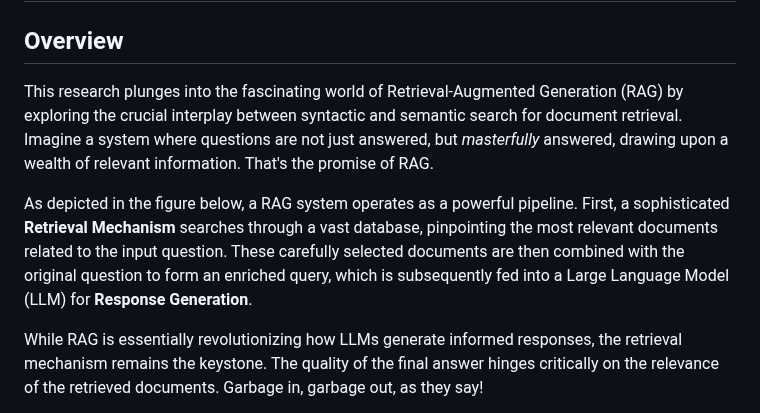
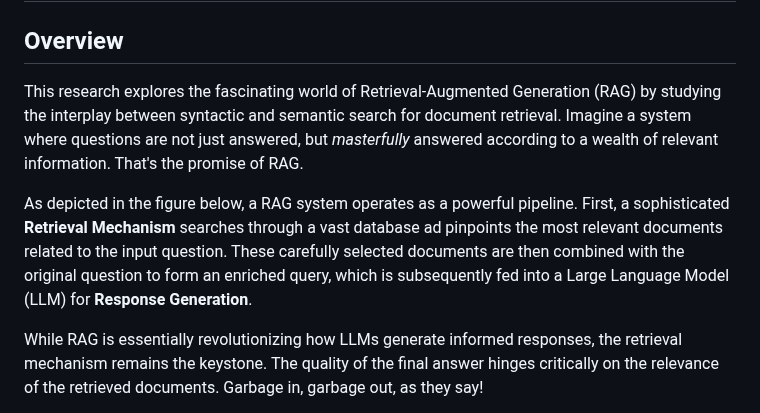
Before and after one commit to adsp-polito/2024-P9-RAG-MARCO, a Markdown page: README.md, the part around the change. Drawn GitHub-style.

```diff
--- a/README.md
+++ b/README.md
@@ -2,9 +2,9 @@
 
 ## Overview
 <p align="justify">
-  <p>This research plunges into the fascinating world of Retrieval-Augmented Generation (RAG) by exploring the crucial interplay between syntactic and semantic search for document retrieval. Imagine a system where questions are not just answered, but <em>masterfully</em> answered, drawing upon a wealth of relevant information. That's the promise of RAG.</p>
+  <p>This research explores the fascinating world of Retrieval-Augmented Generation (RAG) by studying the interplay between syntactic and semantic search for document retrieval. Imagine a system where questions are not just answered, but <em>masterfully</em> answered according to a wealth of relevant information. That's the promise of RAG.</p>
 
-  <p>As depicted in the figure below, a RAG system operates as a powerful pipeline. First, a sophisticated <strong>Retrieval Mechanism</strong> searches through a vast database, pinpointing the most relevant documents related to the input question. These carefully selected documents are then combined with the original question to form an enriched query, which is subsequently fed into a Large Language Model (LLM) for <strong>Response Generation</strong>.</p>
+  <p>As depicted in the figure below, a RAG system operates as a powerful pipeline. First, a sophisticated <strong>Retrieval Mechanism</strong> searches through a vast database ad pinpoints the most relevant documents related to the input question. These carefully selected documents are then combined with the original question to form an enriched query, which is subsequently fed into a Large Language Model (LLM) for <strong>Response Generation</strong>.</p>
 
   <p>While RAG is essentially revolutionizing how LLMs generate informed responses, the retrieval mechanism remains the keystone. The quality of the final answer hinges critically on the relevance of the retrieved documents. Garbage in, garbage out, as they say!</p>
 
```
